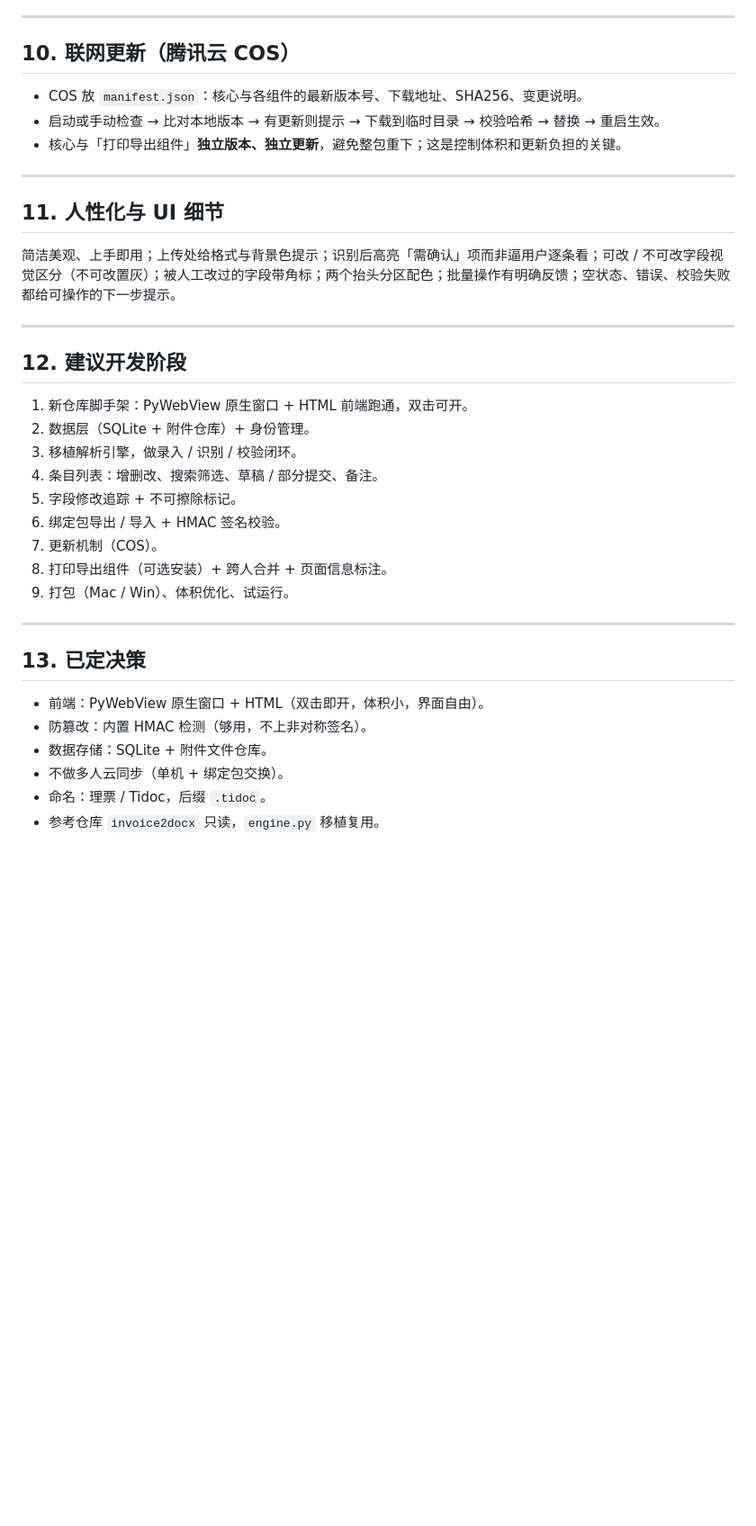
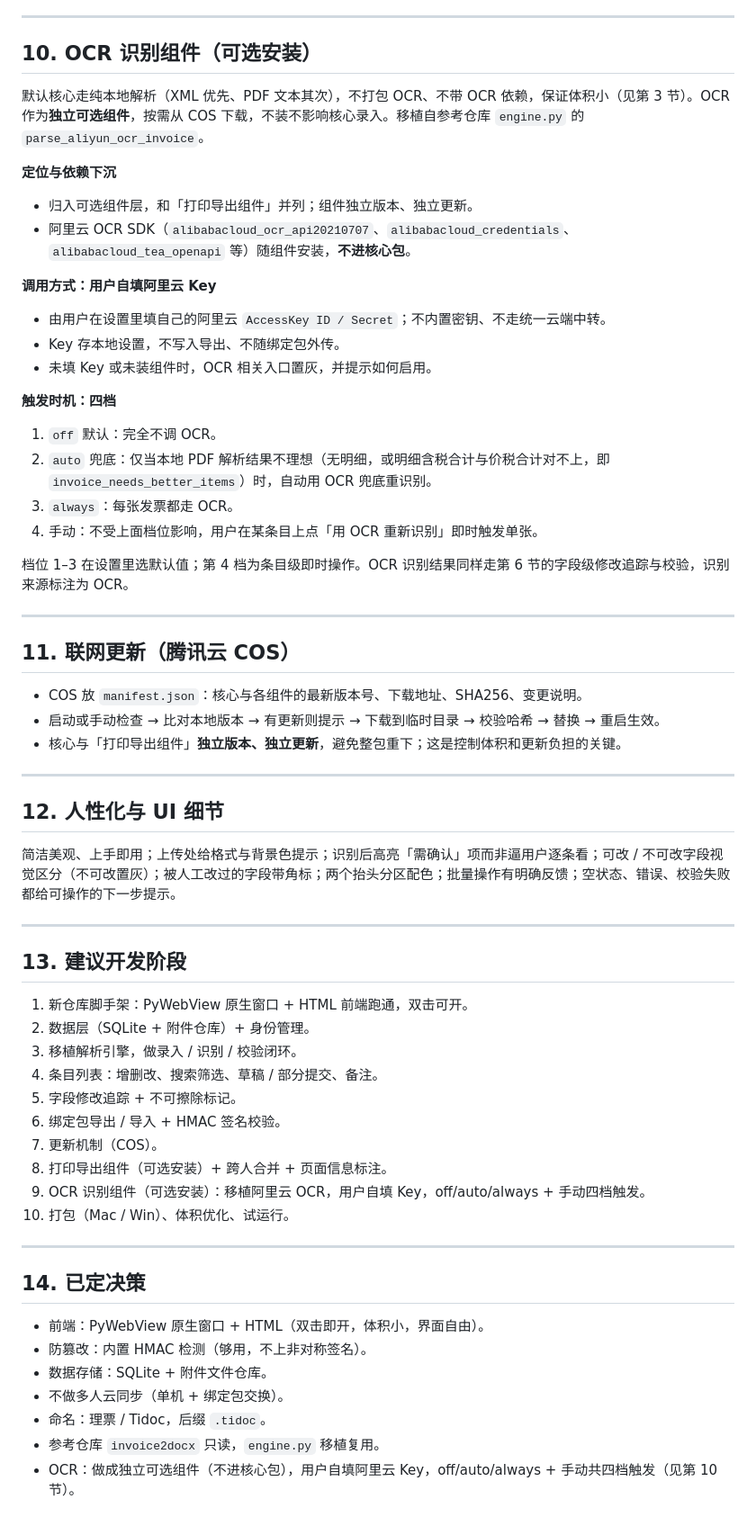
Before and after one commit to totok22/tidoc, a Markdown page: DESIGN.md, the part around one of its changes. Shown at 90% size. Rendered like a GitHub page; blank space fills up the shorter version.

Commit message:
设计：新增 OCR 识别组件规划（可选安装）
- 第 10 节：OCR 做成独立可选组件，阿里云 SDK 随组件下沉不进核心包
- 用户自填阿里云 Key；触发四档 off/auto/always + 条目级手动
- 更新第 3、4 节措辞与架构图，开发阶段顺延为 1-10

```diff
--- a/DESIGN.md
+++ b/DESIGN.md
@@ -208,7 +212,30 @@
 
 ---
 
-## 10. 联网更新（腾讯云 COS）
+## 10. OCR 识别组件（可选安装）
+
+默认核心走纯本地解析（XML 优先、PDF 文本其次），不打包 OCR、不带 OCR 依赖，保证体积小（见第 3 节）。OCR 作为**独立可选组件**，按需从 COS 下载，不装不影响核心录入。移植自参考仓库 `engine.py` 的 `parse_aliyun_ocr_invoice`。
+
+**定位与依赖下沉**
+- 归入可选组件层，和「打印导出组件」并列；组件独立版本、独立更新。
+- 阿里云 OCR SDK（`alibabacloud_ocr_api20210707`、`alibabacloud_credentials`、`alibabacloud_tea_openapi` 等）随组件安装，**不进核心包**。
+
+**调用方式：用户自填阿里云 Key**
+- 由用户在设置里填自己的阿里云 `AccessKey ID / Secret`；不内置密钥、不走统一云端中转。
+- Key 存本地设置，不写入导出、不随绑定包外传。
+- 未填 Key 或未装组件时，OCR 相关入口置灰，并提示如何启用。
+
+**触发时机：四档**
+1. `off` 默认：完全不调 OCR。
+2. `auto` 兜底：仅当本地 PDF 解析结果不理想（无明细，或明细含税合计与价税合计对不上，即 `invoice_needs_better_items`）时，自动用 OCR 兜底重识别。
+3. `always`：每张发票都走 OCR。
+4. 手动：不受上面档位影响，用户在某条目上点「用 OCR 重新识别」即时触发单张。
+
+档位 1–3 在设置里选默认值；第 4 档为条目级即时操作。OCR 识别结果同样走第 6 节的字段级修改追踪与校验，识别来源标注为 OCR。
+
+---
+
+## 11. 联网更新（腾讯云 COS）
 
 - COS 放 `manifest.json`：核心与各组件的最新版本号、下载地址、SHA256、变更说明。
 - 启动或手动检查 → 比对本地版本 → 有更新则提示 → 下载到临时目录 → 校验哈希 → 替换 → 重启生效。
@@ -216,13 +243,13 @@
 
 ---
 
-## 11. 人性化与 UI 细节
+## 12. 人性化与 UI 细节
 
 简洁美观、上手即用；上传处给格式与背景色提示；识别后高亮「需确认」项而非逼用户逐条看；可改 / 不可改字段视觉区分（不可改置灰）；被人工改过的字段带角标；两个抬头分区配色；批量操作有明确反馈；空状态、错误、校验失败都给可操作的下一步提示。
 
 ---
 
-## 12. 建议开发阶段
+## 13. 建议开发阶段
 
 1. 新仓库脚手架：PyWebView 原生窗口 + HTML 前端跑通，双击可开。
 2. 数据层（SQLite + 附件仓库）+ 身份管理。
@@ -232,11 +259,12 @@
 6. 绑定包导出 / 导入 + HMAC 签名校验。
 7. 更新机制（COS）。
 8. 打印导出组件（可选安装）+ 跨人合并 + 页面信息标注。
-9. 打包（Mac / Win）、体积优化、试运行。
+9. OCR 识别组件（可选安装）：移植阿里云 OCR，用户自填 Key，off/auto/always + 手动四档触发。
+10. 打包（Mac / Win）、体积优化、试运行。
 
 ---
 
-## 13. 已定决策
+## 14. 已定决策
 
 - 前端：PyWebView 原生窗口 + HTML（双击即开，体积小，界面自由）。
 - 防篡改：内置 HMAC 检测（够用，不上非对称签名）。
@@ -244,3 +272,4 @@
 - 不做多人云同步（单机 + 绑定包交换）。
 - 命名：理票 / Tidoc，后缀 `.tidoc`。
 - 参考仓库 `invoice2docx` 只读，`engine.py` 移植复用。
+- OCR：做成独立可选组件（不进核心包），用户自填阿里云 Key，off/auto/always + 手动共四档触发（见第 10 节）。
```
Also changed, not shown: other parts of DESIGN.md (+9 -5 lines).
